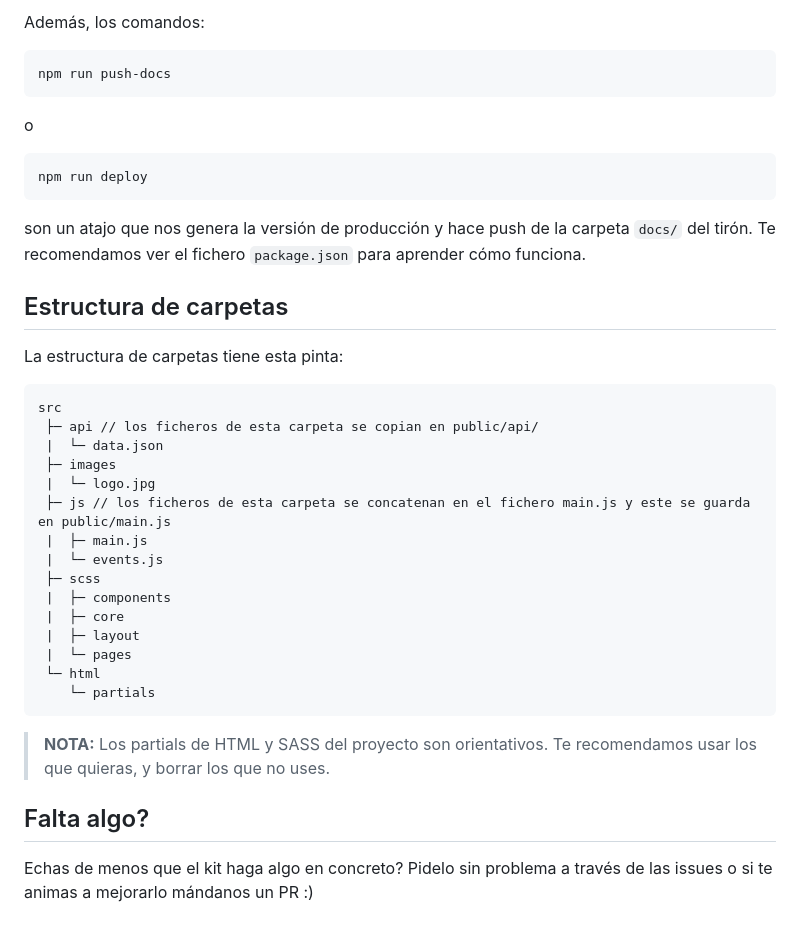
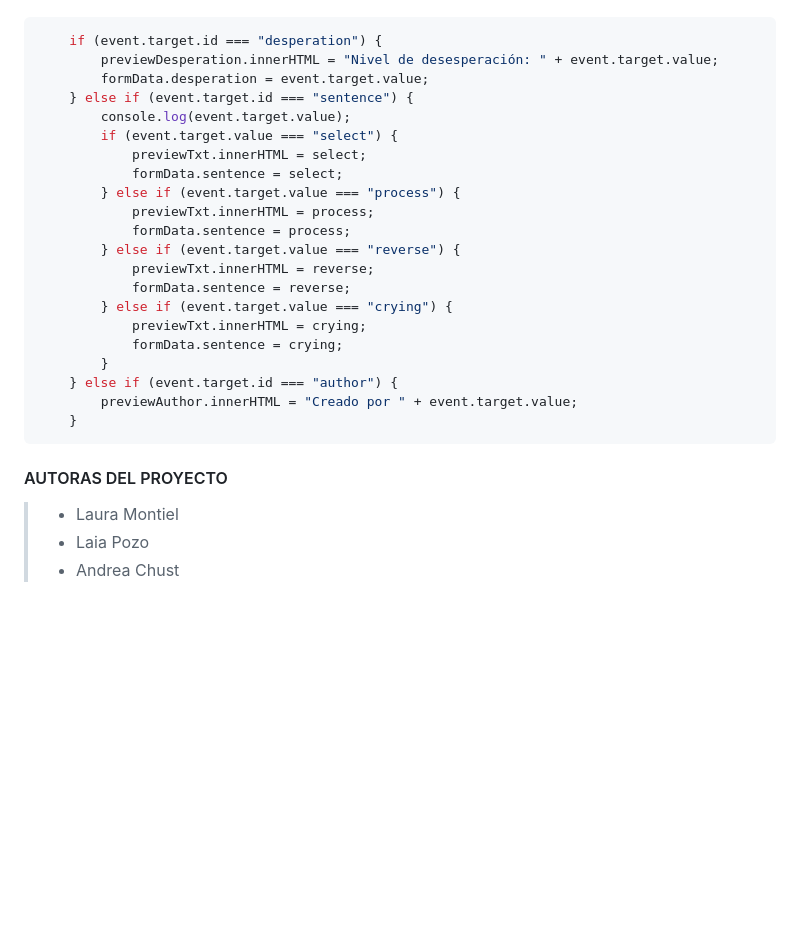
Before and after one commit to laiapozo/project-promo-48-module-2-team-3, a Markdown page: README.md, the part around the change printed below. GitHub-like rendering; blank space fills up the shorter version.

````diff
--- a/README.md
+++ b/README.md
@@ -68,58 +20,27 @@ Y a continuación:
-Además, los comandos:
-
-```bash
-npm run push-docs
-```
-o
-
-```bash
-npm run deploy
-```
-
-son un atajo que nos genera la versión de producción y hace push de la carpeta `docs/` del tirón. Te recomendamos ver el fichero `package.json` para aprender cómo funciona.
-<!--
-## Flujo de archivos con Gulp
-
-Estas tareas de Gulp producen el siguiente flujo de archivos:
-
-![Gulp flow](./gulp-flow.png)
-
-## `gulpfile.js` y `config.json`
-
-Nuestro **gulpfile.js** usa el fichero `config.json` de configuración con las rutas de los archivos a generar / observar.
-
-De esta manera separarmos las acciones que están en `gulpfile.js` de la configuración de las acciones que están en `config.json`.
--->
-## Estructura de carpetas
-
-La estructura de carpetas tiene esta pinta:
-
-```
-src
- ├─ api // los ficheros de esta carpeta se copian en public/api/
- |  └─ data.json
- ├─ images
- |  └─ logo.jpg
- ├─ js // los ficheros de esta carpeta se concatenan en el fichero main.js y este se guarda en public/main.js
- |  ├─ main.js
- |  └─ events.js
- ├─ scss
- |  ├─ components
- |  ├─ core
- |  ├─ layout
- |  └─ pages
- └─ html
-    └─ partials
-```
-
-> **NOTA:** Los partials de HTML y SASS del proyecto son orientativos. Te recomendamos usar los que quieras, y borrar los que no uses.
-<!--
-## Vídeotutoriales del Starter kit
-
-- [Qué es, trabajar con la versión de desarrollo y rutas relativas](https://www.youtube.com/watch?v=XwvhXvBijos)
-- [Migración de un proyecto, trabajar con la versión de producción y GitHub Pages](https://www.youtube.com/watch?v=qqGClcgt9Uc)
-- [Motor de plantillas](https://www.youtube.com/watch?v=4GwXOJ045Zg)
--->
-## Falta algo?
-
-Echas de menos que el kit haga algo en concreto? Pidelo sin problema a través de las issues o si te animas a mejorarlo mándanos un PR :)
+```js
+    if (event.target.id === "desperation") {
+        previewDesperation.innerHTML = "Nivel de desesperación: " + event.target.value;
+        formData.desperation = event.target.value;
+    } else if (event.target.id === "sentence") {
+        console.log(event.target.value);
+        if (event.target.value === "select") {
+            previewTxt.innerHTML = select;
+            formData.sentence = select;
+        } else if (event.target.value === "process") {
+            previewTxt.innerHTML = process;
+            formData.sentence = process;
+        } else if (event.target.value === "reverse") {
+            previewTxt.innerHTML = reverse;
+            formData.sentence = reverse;
+        } else if (event.target.value === "crying") {
+            previewTxt.innerHTML = crying;
+            formData.sentence = crying;
+        }
+    } else if (event.target.id === "author") {
+        previewAuthor.innerHTML = "Creado por " + event.target.value;
+    }
+   ```
+   #### AUTORAS DEL PROYECTO
+   >- Laura Montiel
+   >- Laia Pozo
+   >- Andrea Chust
````
Also changed, not shown: other parts of README.md (+12 -60 lines), image.png (added), public/images/Proyecto readme.jpg (added).
